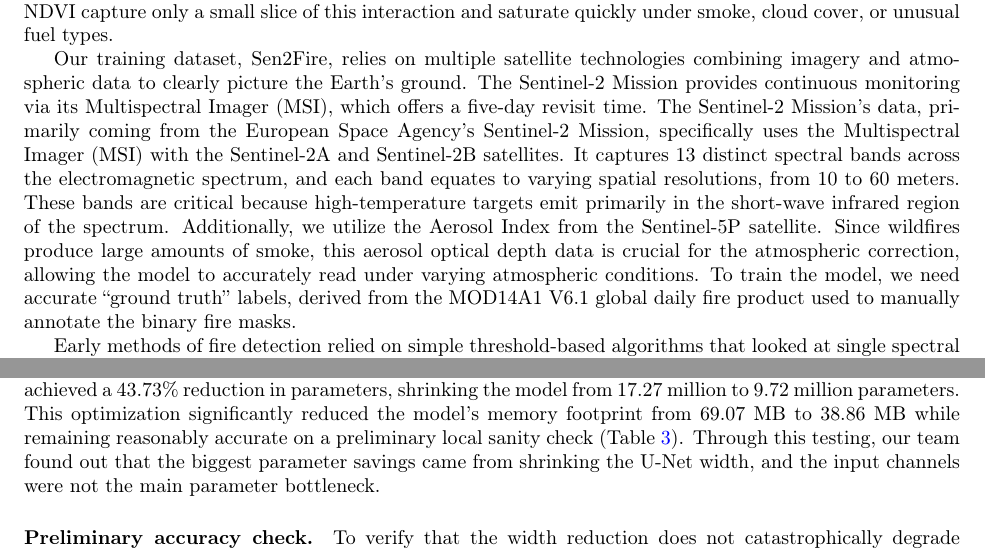
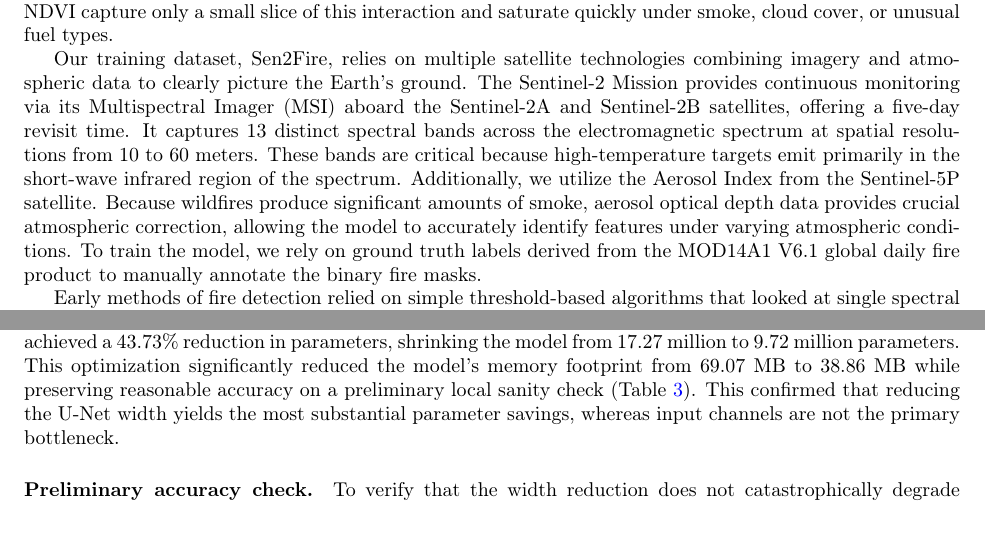
Before and after one commit to jaimanm/QFireNetPaper, a LaTeX paper (main.tex): two parts of pages 2 and 4 of 27, joined at a grey line, cut so that both start at the same text, the shorter picture padded with empty space. Compiled offline with pdfLaTeX.

Commit message:
Tone down AI-sounding wording

```diff
--- a/main.tex
+++ b/main.tex
@@ -54,7 +54,7 @@ Despite the urgent need for a fully automated wildfire detection system, develop
 
 The volume, dimensionality, and irregularity of satellite wildfire data exceed what hand-designed thresholds or rule-based algorithms can robustly handle. Each revisit by the Sentinel-2 satellite produces gigabytes of multispectral imagery per study area, and any individual fire signature depends on a non-linear interaction between spectral bands, surrounding land cover, and atmospheric conditions. Spectral indices like NBR and NDVI capture only a small slice of this interaction and saturate quickly under smoke, cloud cover, or unusual fuel types.
 
-Our training dataset, Sen2Fire, relies on multiple satellite technologies combining imagery and atmospheric data to clearly picture the Earth's ground. The Sentinel-2 Mission provides continuous monitoring via its Multispectral Imager (MSI), which offers a five-day revisit time. The Sentinel-2 Mission's data, primarily coming from the European Space Agency's Sentinel-2 Mission, specifically uses the Multispectral Imager (MSI) with the Sentinel-2A and Sentinel-2B satellites. It captures 13 distinct spectral bands across the electromagnetic spectrum, and each band equates to varying spatial resolutions, from 10 to 60 meters. These bands are critical because high-temperature targets emit primarily in the short-wave infrared region of the spectrum. Additionally, we utilize the Aerosol Index from the Sentinel-5P satellite. Since wildfires produce large amounts of smoke, this aerosol optical depth data is crucial for the atmospheric correction, allowing the model to accurately read under varying atmospheric conditions. To train the model, we need accurate ``ground truth'' labels, derived from the MOD14A1 V6.1 global daily fire product used to manually annotate the binary fire masks.
+Our training dataset, Sen2Fire, relies on multiple satellite technologies combining imagery and atmospheric data to clearly picture the Earth's ground. The Sentinel-2 Mission provides continuous monitoring via its Multispectral Imager (MSI) aboard the Sentinel-2A and Sentinel-2B satellites, offering a five-day revisit time. It captures 13 distinct spectral bands across the electromagnetic spectrum at spatial resolutions from 10 to 60 meters. These bands are critical because high-temperature targets emit primarily in the short-wave infrared region of the spectrum. Additionally, we utilize the Aerosol Index from the Sentinel-5P satellite. Because wildfires produce significant amounts of smoke, aerosol optical depth data provides crucial atmospheric correction, allowing the model to accurately identify features under varying atmospheric conditions. To train the model, we rely on ground truth labels derived from the MOD14A1 V6.1 global daily fire product to manually annotate the binary fire masks.
 
 Early methods of fire detection relied on simple threshold-based algorithms that looked at single spectral bands such as the Normalized Burn Ratio (NBR) or NDVI. These early approaches tended to suffer from high false-positive rates and could not adapt to varying environments. Machine learning, and convolutional neural networks in particular, address this gap by learning the relevant feature interactions directly from labeled data. Wildfire image segmentation models like U-Net \cite{unet} combine SWIR reflectance, aerosol concentration, and local spatial context into a per-pixel fire probability without a human specifying what those rules should be, and it generalizes to scenes the analyst never explicitly considered.
 
@@ -110,7 +110,7 @@ We train and evaluate \projectname{} on the Sen2Fire benchmark~\cite{sen2fire},
 \subsection{Classical U-Net Architecture and Optimization}
 \label{sec:compactunet}
 
-The basis of our automated detection system is a U-Net architecture designed to perform pixel-level semantic segmentation on 512$\times$512 pixel image patches. The standard U-Net features a symmetric ``encoder-decoder'' structure, where the encoder progressively downsamples the image to extract hierarchical features, and the decoder upsamples it using skip connections to preserve fine spatial details that are critical for identifying small fire fronts. To improve computational efficiency, we reduced the model's internal width. By decreasing the base channel dimensions from $64 \rightarrow 128 \rightarrow 256 \rightarrow 512 \rightarrow 1024$ down to $48 \rightarrow 96 \rightarrow 192 \rightarrow 384 \rightarrow 768$, we achieved a 43.73\% reduction in parameters, shrinking the model from 17.27 million to 9.72 million parameters. This optimization significantly reduced the model's memory footprint from 69.07 MB to 38.86 MB while remaining reasonably accurate on a preliminary local sanity check (Table~\ref{tab:prelim-accuracy}). Through this testing, our team found out that the biggest parameter savings came from shrinking the U-Net width, and the input channels were not the main parameter bottleneck.
+The basis of our automated detection system is a U-Net architecture designed to perform pixel-level semantic segmentation on 512$\times$512 pixel image patches. The standard U-Net features a symmetric ``encoder-decoder'' structure, where the encoder progressively downsamples the image to extract hierarchical features, and the decoder upsamples it using skip connections to preserve fine spatial details that are critical for identifying small fire fronts. To improve computational efficiency, we reduced the model's internal width. By decreasing the base channel dimensions from $64 \rightarrow 128 \rightarrow 256 \rightarrow 512 \rightarrow 1024$ down to $48 \rightarrow 96 \rightarrow 192 \rightarrow 384 \rightarrow 768$, we achieved a 43.73\% reduction in parameters, shrinking the model from 17.27 million to 9.72 million parameters. This optimization significantly reduced the model's memory footprint from 69.07 MB to 38.86 MB while preserving reasonable accuracy on a preliminary local sanity check (Table~\ref{tab:prelim-accuracy}). This confirmed that reducing the U-Net width yields the most substantial parameter savings, whereas input channels are not the primary bottleneck.
 
 \begin{table}[ht]
     \centering
```
Also changed, not shown: main.tex (2 more changed lines).
